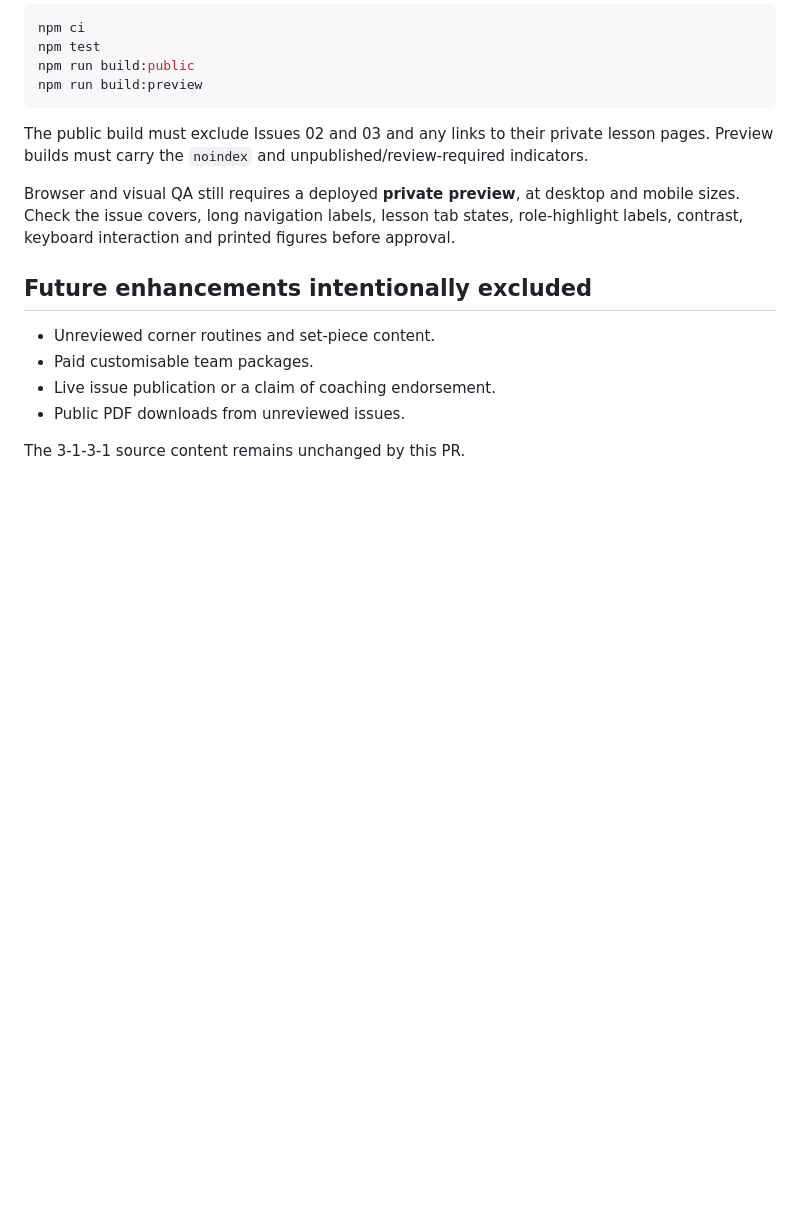
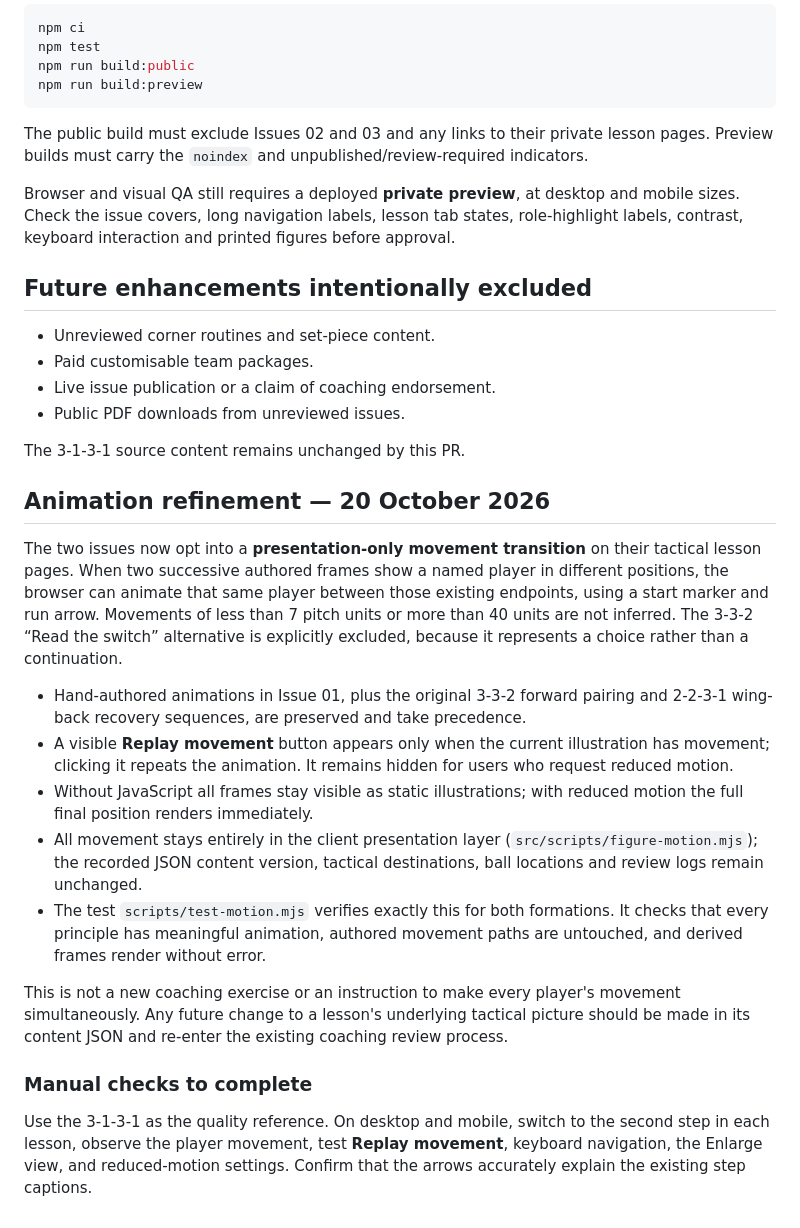
Before and after one commit to Chatmandu/how-we-play, a Markdown page: docs/ISSUES-02-03-IMPLEMENTATION.md, the part around the change. Rendered like a GitHub page; blank space fills up the shorter version.

Commit message:
Document safe animation rollout and manual QA for Issues 02 and 03

```diff
--- a/docs/ISSUES-02-03-IMPLEMENTATION.md
+++ b/docs/ISSUES-02-03-IMPLEMENTATION.md
@@ -97,3 +97,19 @@ Browser and visual QA still requires a deployed **private preview**, at desktop
 - Public PDF downloads from unreviewed issues.
 
 The 3-1-3-1 source content remains unchanged by this PR.
+
+## Animation refinement — 20 October 2026
+
+The two issues now opt into a **presentation-only movement transition** on their tactical lesson pages. When two successive authored frames show a named player in different positions, the browser can animate that same player between those existing endpoints, using a start marker and run arrow. Movements of less than 7 pitch units or more than 40 units are not inferred. The 3-3-2 “Read the switch” alternative is explicitly excluded, because it represents a choice rather than a continuation.
+
+- Hand-authored animations in Issue 01, plus the original 3-3-2 forward pairing and 2-2-3-1 wing-back recovery sequences, are preserved and take precedence.
+- A visible **Replay movement** button appears only when the current illustration has movement; clicking it repeats the animation. It remains hidden for users who request reduced motion.
+- Without JavaScript all frames stay visible as static illustrations; with reduced motion the full final position renders immediately.
+- All movement stays entirely in the client presentation layer (`src/scripts/figure-motion.mjs`); the recorded JSON content version, tactical destinations, ball locations and review logs remain unchanged.
+- The test `scripts/test-motion.mjs` verifies exactly this for both formations. It checks that every principle has meaningful animation, authored movement paths are untouched, and derived frames render without error.
+
+This is not a new coaching exercise or an instruction to make every player's movement simultaneously. Any future change to a lesson's underlying tactical picture should be made in its content JSON and re-enter the existing coaching review process.
+
+### Manual checks to complete
+
+Use the 3-1-3-1 as the quality reference. On desktop and mobile, switch to the second step in each lesson, observe the player movement, test **Replay movement**, keyboard navigation, the Enlarge view, and reduced-motion settings. Confirm that the arrows accurately explain the existing step captions.
```
